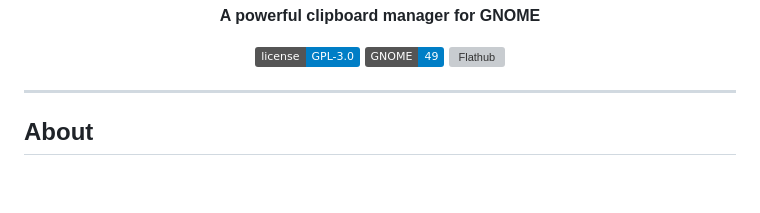
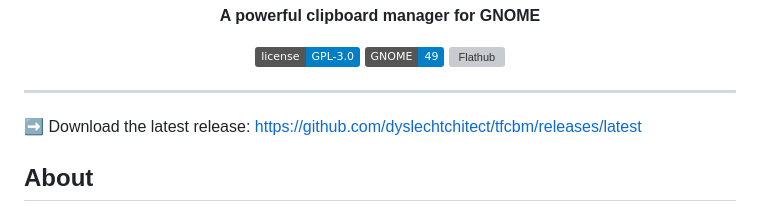
Before and after one commit to dyslechtchitect/tfcbm, a Markdown page: README.md, the part around the change. Drawn GitHub-style; badges without logos; blank space fills up the shorter version; grey boxes are pictures that could not be loaded.

Commit message:
Add download link for latest TFCBM release
Added a link to download the latest release of TFCBM.

```diff
--- a/README.md
+++ b/README.md
@@ -15,6 +15,7 @@
 </p>
 
 ---
+➡️ Download the latest release: https://github.com/dyslechtchitect/tfcbm/releases/latest
 
 ## About
 
```
